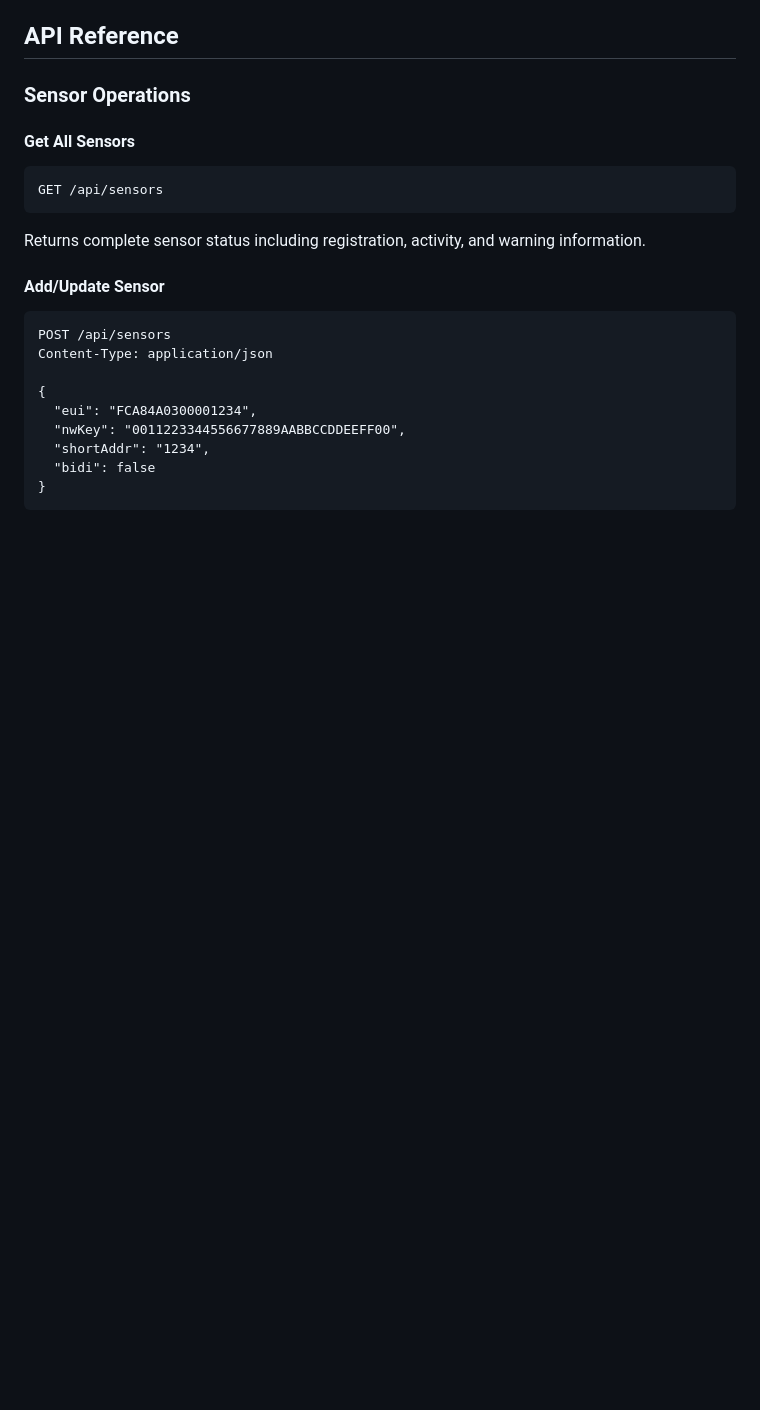
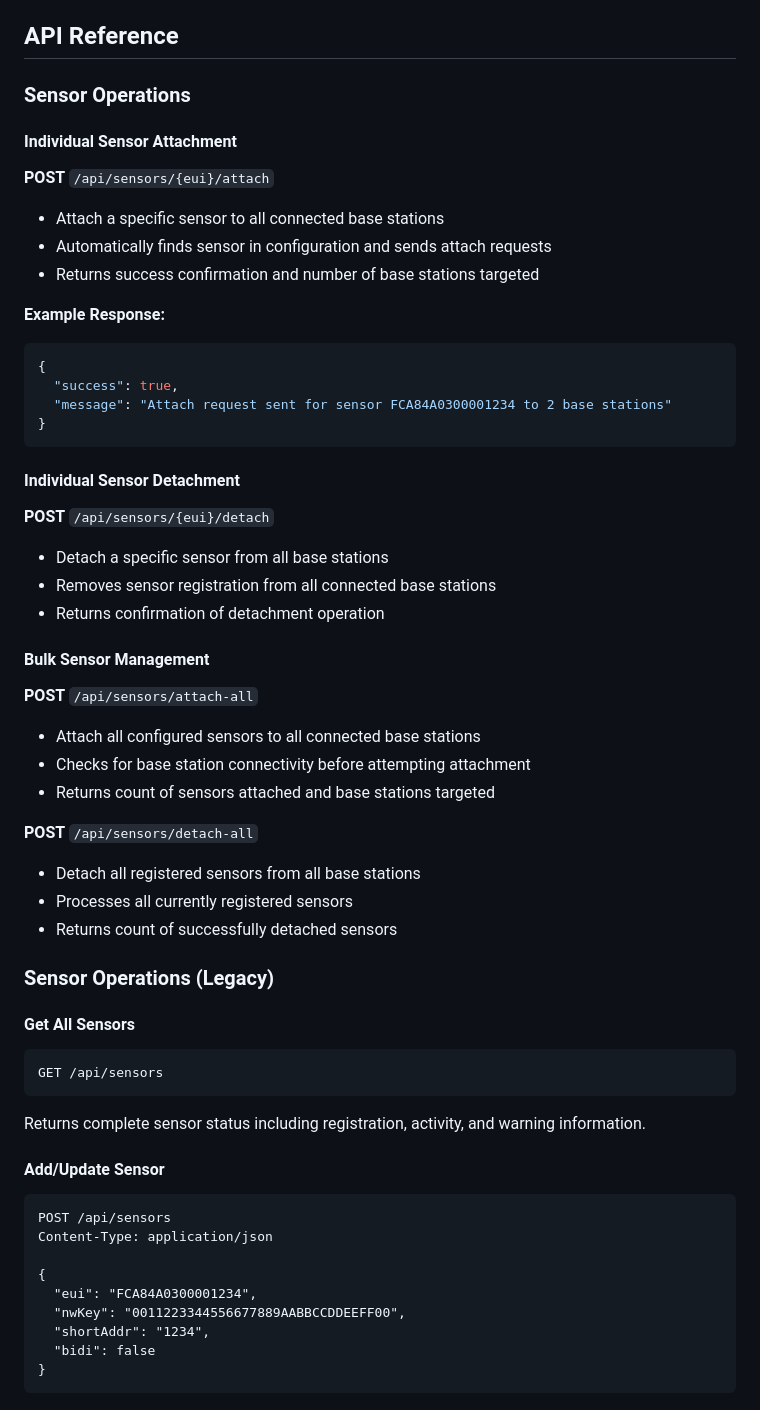
Before and after one commit to plasmonized/containerized-mioty-Service-Center, a Markdown page: README.md, the part around one of its changes. Rendered like a GitHub page; blank space fills up the shorter version.

````diff
--- a/README.md
+++ b/README.md
@@ -492,6 +529,39 @@ The main dashboard provides real-time system status:
 ## API Reference
 
 ### Sensor Operations
+
+#### Individual Sensor Attachment
+**POST** `/api/sensors/{eui}/attach`
+- Attach a specific sensor to all connected base stations
+- Automatically finds sensor in configuration and sends attach requests
+- Returns success confirmation and number of base stations targeted
+
+**Example Response:**
+```json
+{
+  "success": true,
+  "message": "Attach request sent for sensor FCA84A0300001234 to 2 base stations"
+}
+```
+
+#### Individual Sensor Detachment
+**POST** `/api/sensors/{eui}/detach`
+- Detach a specific sensor from all base stations
+- Removes sensor registration from all connected base stations
+- Returns confirmation of detachment operation
+
+#### Bulk Sensor Management
+**POST** `/api/sensors/attach-all`
+- Attach all configured sensors to all connected base stations
+- Checks for base station connectivity before attempting attachment
+- Returns count of sensors attached and base stations targeted
+
+**POST** `/api/sensors/detach-all`
+- Detach all registered sensors from all base stations
+- Processes all currently registered sensors
+- Returns count of successfully detached sensors
+
+### Sensor Operations (Legacy)
 
 #### Get All Sensors
 ```http
````
Also changed, not shown: other parts of README.md (+54 -17 lines), replit.md (+15 -0 lines).
